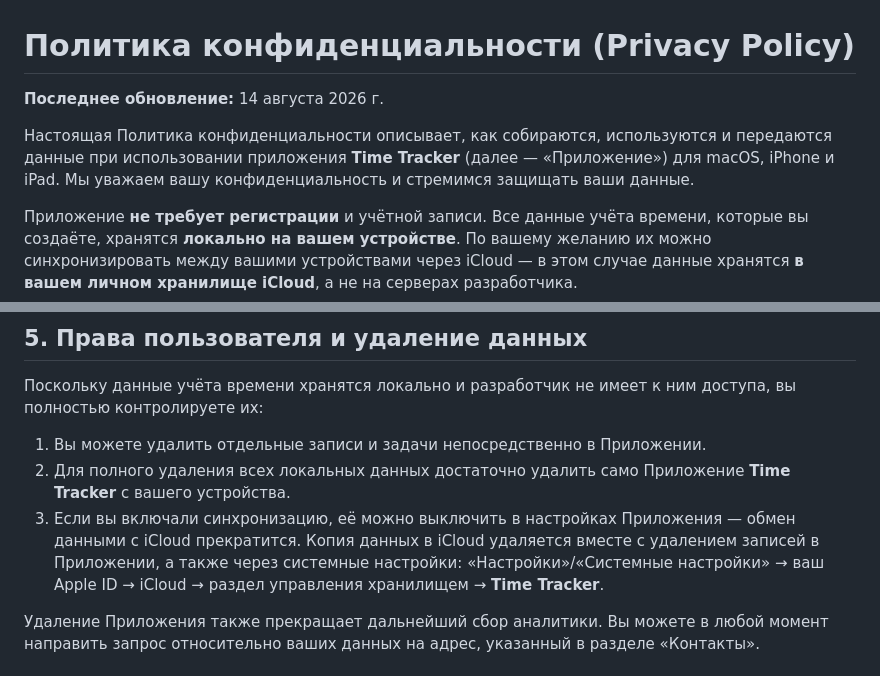
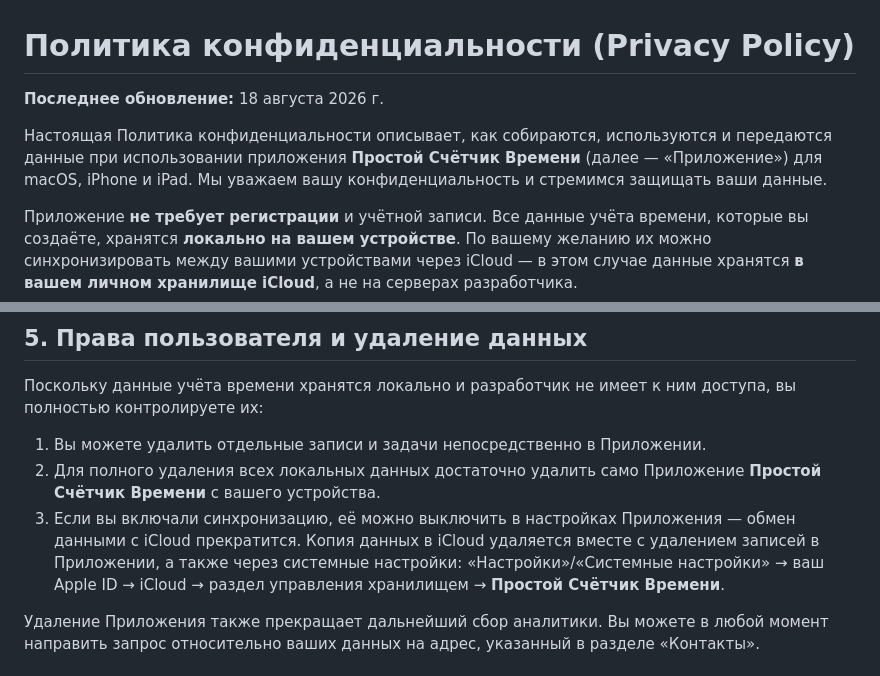
Before and after one commit to NikKovIos/time-tracker-docs, a Markdown page: privacy_policy_ru.md, 2 parts joined by grey strips. Rendered like a GitHub page.

Commit message:
Политика: имя приложения → «Простой Счётчик Времени» / «Time Tracker Simple» после переименования в App Store, дата обновления 18.08.2026

```diff
--- a/privacy_policy_ru.md
+++ b/privacy_policy_ru.md
@@ -1,8 +1,8 @@
 # Политика конфиденциальности (Privacy Policy)
 
-**Последнее обновление:** 14 августа 2026 г.
+**Последнее обновление:** 18 августа 2026 г.
 
-Настоящая Политика конфиденциальности описывает, как собираются, используются и передаются данные при использовании приложения **Time Tracker** (далее — «Приложение») для macOS, iPhone и iPad. Мы уважаем вашу конфиденциальность и стремимся защищать ваши данные.
+Настоящая Политика конфиденциальности описывает, как собираются, используются и передаются данные при использовании приложения **Простой Счётчик Времени** (далее — «Приложение») для macOS, iPhone и iPad. Мы уважаем вашу конфиденциальность и стремимся защищать ваши данные.
 
 Приложение **не требует регистрации** и учётной записи. Все данные учёта времени, которые вы создаёте, хранятся **локально на вашем устройстве**. По вашему желанию их можно синхронизировать между вашими устройствами через iCloud — в этом случае данные хранятся **в вашем личном хранилище iCloud**, а не на серверах разработчика.
 
@@ -51,8 +51,8 @@
 Поскольку данные учёта времени хранятся локально и разработчик не имеет к ним доступа, вы полностью контролируете их:
 
 1.  Вы можете удалить отдельные записи и задачи непосредственно в Приложении.
-2.  Для полного удаления всех локальных данных достаточно удалить само Приложение **Time Tracker** с вашего устройства.
-3.  Если вы включали синхронизацию, её можно выключить в настройках Приложения — обмен данными с iCloud прекратится. Копия данных в iCloud удаляется вместе с удалением записей в Приложении, а также через системные настройки: «Настройки»/«Системные настройки» → ваш Apple ID → iCloud → раздел управления хранилищем → **Time Tracker**.
+2.  Для полного удаления всех локальных данных достаточно удалить само Приложение **Простой Счётчик Времени** с вашего устройства.
+3.  Если вы включали синхронизацию, её можно выключить в настройках Приложения — обмен данными с iCloud прекратится. Копия данных в iCloud удаляется вместе с удалением записей в Приложении, а также через системные настройки: «Настройки»/«Системные настройки» → ваш Apple ID → iCloud → раздел управления хранилищем → **Простой Счётчик Времени**.
 
 Удаление Приложения также прекращает дальнейший сбор аналитики. Вы можете в любой момент направить запрос относительно ваших данных на адрес, указанный в разделе «Контакты».
 
```
Also changed, not shown: privacy-policy_en.md (+4 -4 lines).
